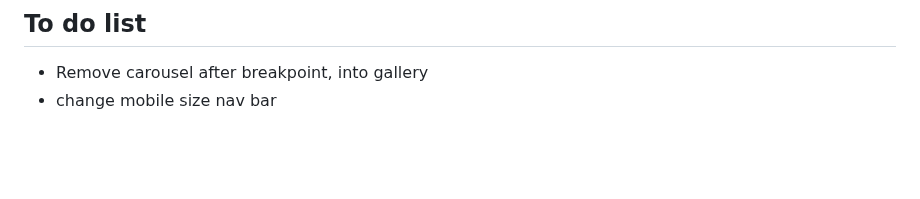
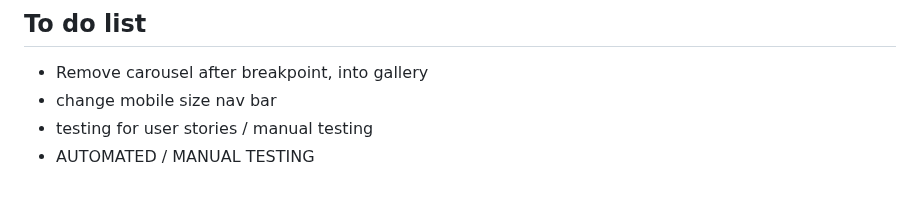
Before and after one commit to cjphawes/restaurant-booking-system, a Markdown page: README.md, the part around the change. Rendered like a GitHub page; blank space fills up the shorter version.

Commit message:
docs:add to the todo list

```diff
--- a/README.md
+++ b/README.md
@@ -278,3 +278,5 @@ Please refer to the [DEPLOYMENT.md](/DEPLOYMENT.md) for all deployment documenta
 ## To do list
 - Remove carousel after breakpoint, into gallery
 - change mobile size nav bar
+- testing for user stories / manual testing
+- AUTOMATED / MANUAL TESTING
```
